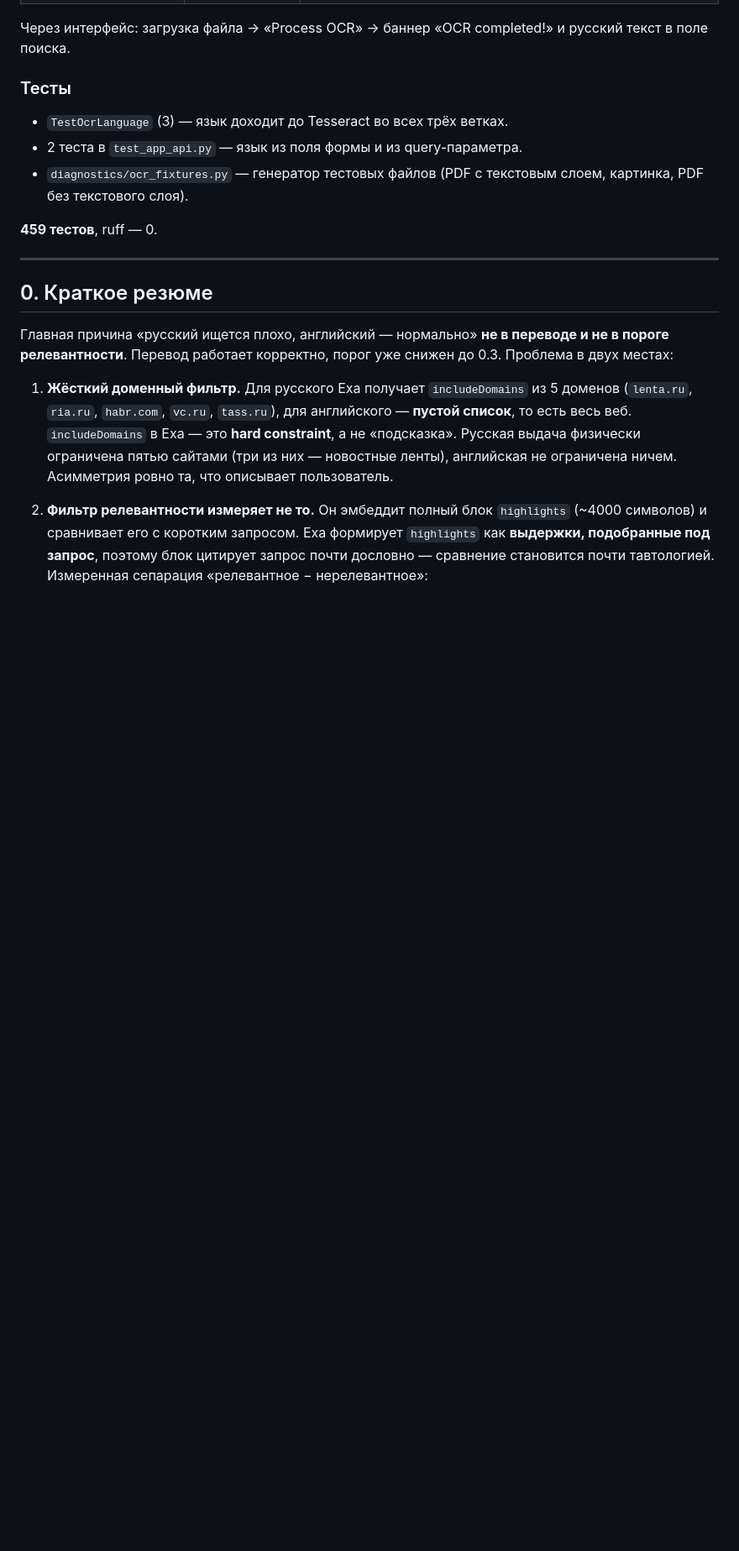
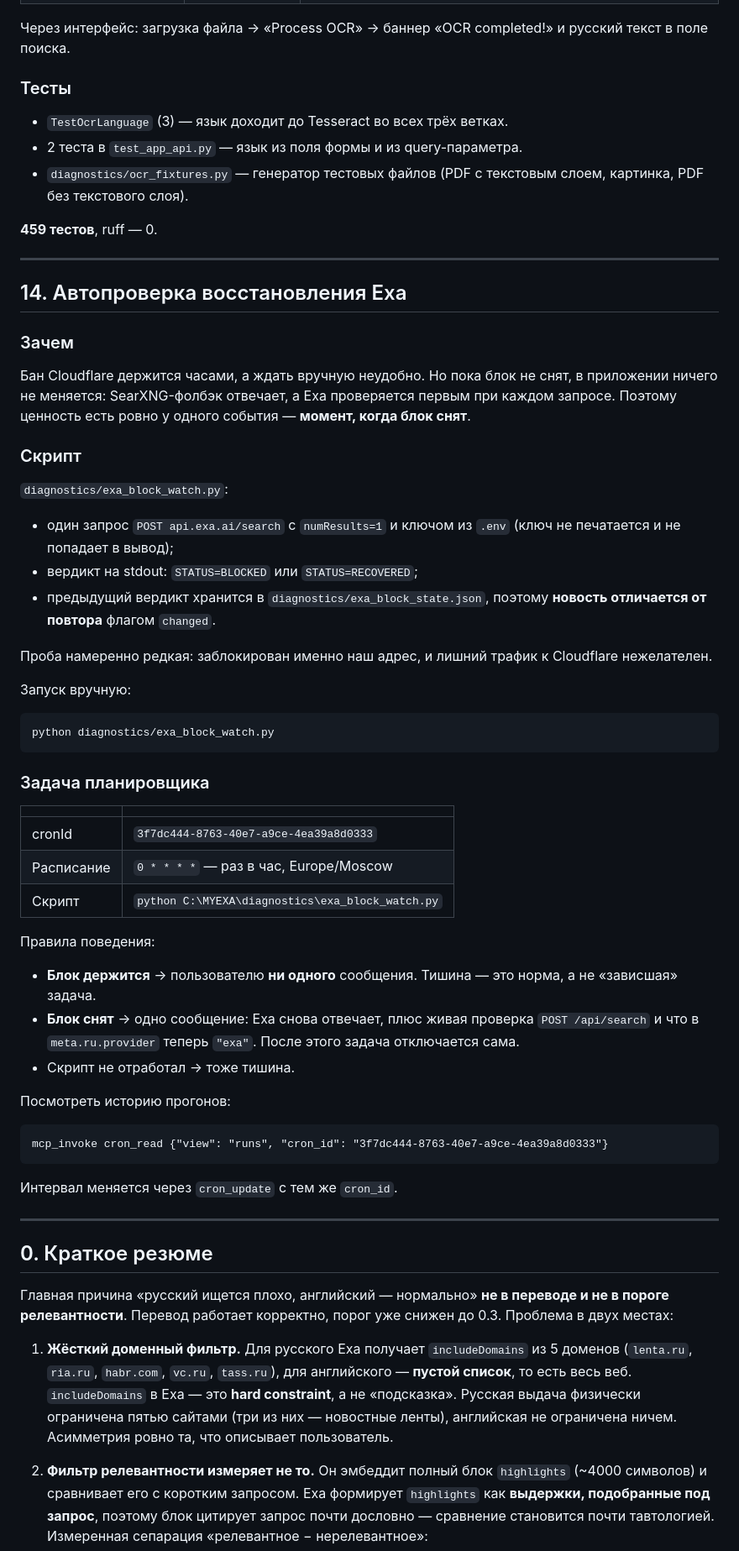
Before and after one commit to L-MORIA/MYEXA, a Markdown page: diagnostics/PLAN_multilingual_search.md, the part around one of its changes. Shown at 84% size. GitHub-like rendering; blank space fills up the shorter version.

Commit message:
docs: document the Exa block watcher
The watcher (diagnostics/exa_block_watch.py) is described in the plan (§14),
in the README next to the search providers and in the troubleshooting section
of INSTALLATION.md, where someone with a blocked search would look first.

````diff
--- a/diagnostics/PLAN_multilingual_search.md
+++ b/diagnostics/PLAN_multilingual_search.md
@@ -378,6 +378,61 @@ Tesseract и poppler **были установлены**, просто не в `
   текстовым слоем, картинка, PDF без текстового слоя).
 
 **459 тестов**, ruff — 0.
+
+---
+
+## 14. Автопроверка восстановления Exa
+
+### Зачем
+
+Бан Cloudflare держится часами, а ждать вручную неудобно. Но пока блок не
+снят, в приложении ничего не меняется: SearXNG-фолбэк отвечает, а Exa
+проверяется первым при каждом запросе. Поэтому ценность есть ровно у одного
+события — **момент, когда блок снят**.
+
+### Скрипт
+
+`diagnostics/exa_block_watch.py`:
+
+* один запрос `POST api.exa.ai/search` с `numResults=1` и ключом из `.env`
+  (ключ не печатается и не попадает в вывод);
+* вердикт на stdout: `STATUS=BLOCKED` или `STATUS=RECOVERED`;
+* предыдущий вердикт хранится в `diagnostics/exa_block_state.json`, поэтому
+  **новость отличается от повтора** флагом `changed`.
+
+Проба намеренно редкая: заблокирован именно наш адрес, и лишний трафик к
+Cloudflare нежелателен.
+
+Запуск вручную:
+
+```bash
+python diagnostics/exa_block_watch.py
+```
+
+### Задача планировщика
+
+| | |
+|---|---|
+| cronId | `3f7dc444-8763-40e7-a9ce-4ea39a8d0333` |
+| Расписание | `0 * * * *` — раз в час, Europe/Moscow |
+| Скрипт | `python C:\MYEXA\diagnostics\exa_block_watch.py` |
+
+Правила поведения:
+
+* **Блок держится** → пользователю **ни одного** сообщения. Тишина — это
+  норма, а не «зависшая» задача.
+* **Блок снят** → одно сообщение: Exa снова отвечает, плюс живая проверка
+  `POST /api/search` и что в `meta.ru.provider` теперь `"exa"`. После этого
+  задача отключается сама.
+* Скрипт не отработал → тоже тишина.
+
+Посмотреть историю прогонов:
+
+```
+mcp_invoke cron_read {"view": "runs", "cron_id": "3f7dc444-8763-40e7-a9ce-4ea39a8d0333"}
+```
+
+Интервал меняется через `cron_update` с тем же `cron_id`.
 
 ---
 
````
Also changed, not shown: other parts of diagnostics/PLAN_multilingual_search.md (+1 -1 lines), INSTALLATION.md (+13 -0 lines), README.md (+12 -0 lines).
